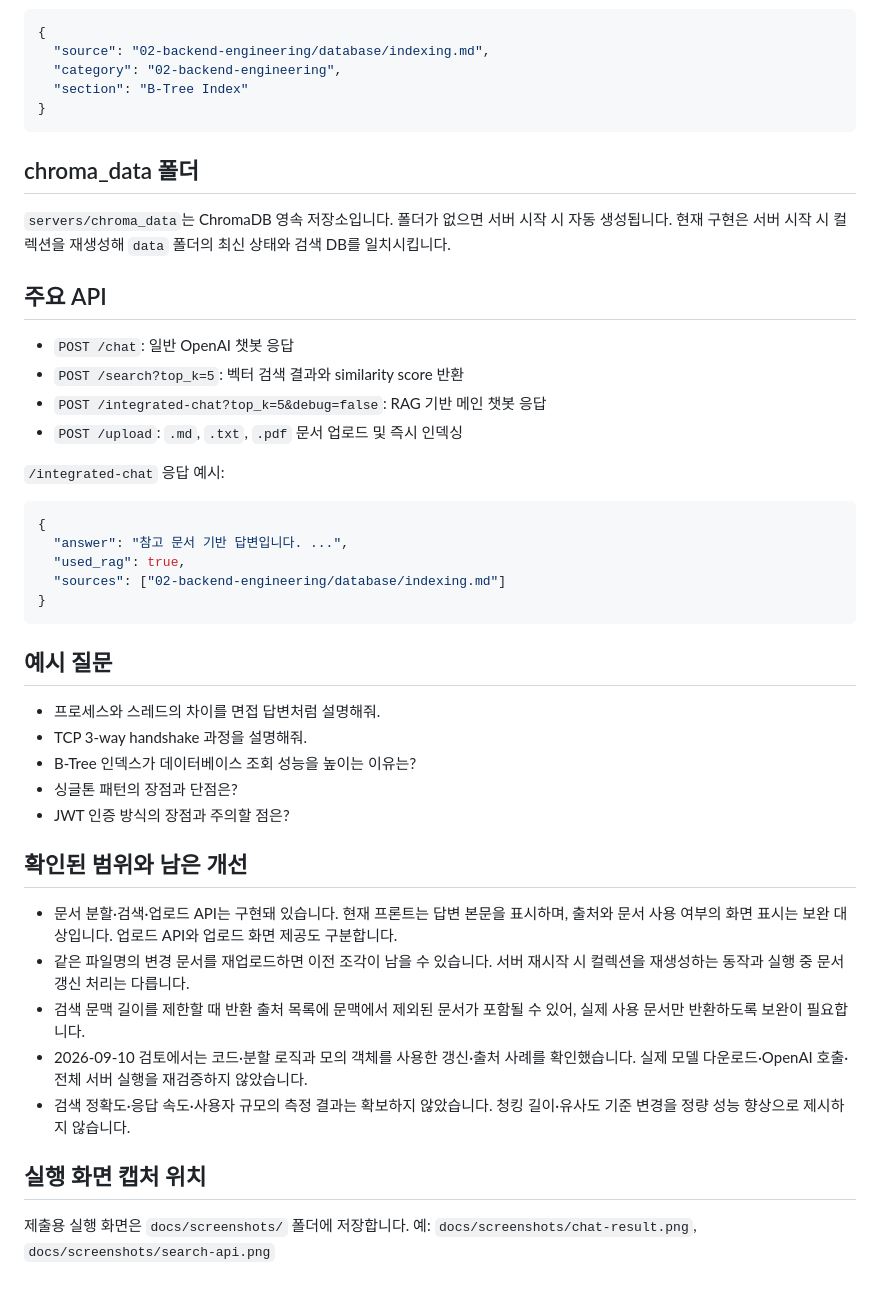
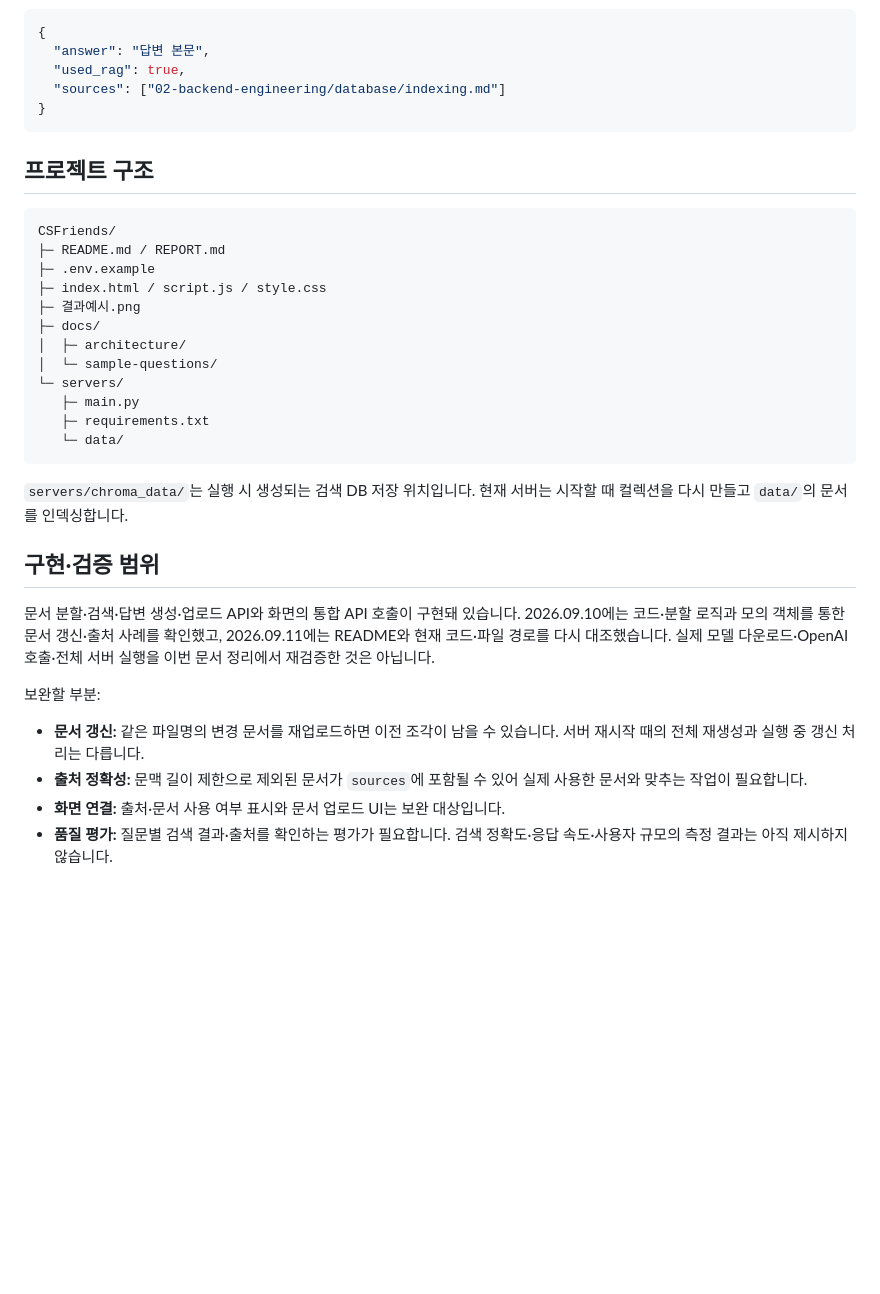
Before and after one commit to Crew-97/CSFriends, a Markdown page: README.md, the part around one of its changes. Drawn GitHub-style; blank space fills up the shorter version.

````diff
--- a/README.md
+++ b/README.md
@@ -138,49 +119,38 @@ Frontend는 프로젝트 루트의 `index.html`을 브라우저에서 열어 사
 
 ```json
 {
-  "source": "02-backend-engineering/database/indexing.md",
-  "category": "02-backend-engineering",
-  "section": "B-Tree Index"
-}
-```
-
-## chroma_data 폴더
-
-`servers/chroma_data`는 ChromaDB 영속 저장소입니다. 폴더가 없으면 서버 시작 시 자동 생성됩니다. 현재 구현은 서버 시작 시 컬렉션을 재생성해 `data` 폴더의 최신 상태와 검색 DB를 일치시킵니다.
-
-## 주요 API
-
-- `POST /chat`: 일반 OpenAI 챗봇 응답
-- `POST /search?top_k=5`: 벡터 검색 결과와 similarity score 반환
-- `POST /integrated-chat?top_k=5&debug=false`: RAG 기반 메인 챗봇 응답
-- `POST /upload`: `.md`, `.txt`, `.pdf` 문서 업로드 및 즉시 인덱싱
-
-`/integrated-chat` 응답 예시:
-
-```json
-{
-  "answer": "참고 문서 기반 답변입니다. ...",
+  "answer": "답변 본문",
   "used_rag": true,
   "sources": ["02-backend-engineering/database/indexing.md"]
 }
 ```
 
-## 예시 질문
+## 프로젝트 구조
 
-- 프로세스와 스레드의 차이를 면접 답변처럼 설명해줘.
-- TCP 3-way handshake 과정을 설명해줘.
-- B-Tree 인덱스가 데이터베이스 조회 성능을 높이는 이유는?
-- 싱글톤 패턴의 장점과 단점은?
-- JWT 인증 방식의 장점과 주의할 점은?
+```text
+CSFriends/
+├─ README.md / REPORT.md
+├─ .env.example
+├─ index.html / script.js / style.css
+├─ 결과예시.png
+├─ docs/
+│  ├─ architecture/
+│  └─ sample-questions/
+└─ servers/
+   ├─ main.py
+   ├─ requirements.txt
+   └─ data/
+```
 
-## 확인된 범위와 남은 개선
+`servers/chroma_data/`는 실행 시 생성되는 검색 DB 저장 위치입니다. 현재 서버는 시작할 때 컬렉션을 다시 만들고 `data/`의 문서를 인덱싱합니다.
 
-- 문서 분할·검색·업로드 API는 구현돼 있습니다. 현재 프론트는 답변 본문을 표시하며, 출처와 문서 사용 여부의 화면 표시는 보완 대상입니다. 업로드 API와 업로드 화면 제공도 구분합니다.
-- 같은 파일명의 변경 문서를 재업로드하면 이전 조각이 남을 수 있습니다. 서버 재시작 시 컬렉션을 재생성하는 동작과 실행 중 문서 갱신 처리는 다릅니다.
-- 검색 문맥 길이를 제한할 때 반환 출처 목록에 문맥에서 제외된 문서가 포함될 수 있어, 실제 사용 문서만 반환하도록 보완이 필요합니다.
-- 2026-09-10 검토에서는 코드·분할 로직과 모의 객체를 사용한 갱신·출처 사례를 확인했습니다. 실제 모델 다운로드·OpenAI 호출·전체 서버 실행을 재검증하지 않았습니다.
-- 검색 정확도·응답 속도·사용자 규모의 측정 결과는 확보하지 않았습니다. 청킹 길이·유사도 기준 변경을 정량 성능 향상으로 제시하지 않습니다.
+## 구현·검증 범위
 
-## 실행 화면 캡처 위치
+문서 분할·검색·답변 생성·업로드 API와 화면의 통합 API 호출이 구현돼 있습니다. 2026.09.10에는 코드·분할 로직과 모의 객체를 통한 문서 갱신·출처 사례를 확인했고, 2026.09.11에는 README와 현재 코드·파일 경로를 다시 대조했습니다. 실제 모델 다운로드·OpenAI 호출·전체 서버 실행을 이번 문서 정리에서 재검증한 것은 아닙니다.
 
-제출용 실행 화면은 `docs/screenshots/` 폴더에 저장합니다. 예: `docs/screenshots/chat-result.png`, `docs/screenshots/search-api.png`
+보완할 부분:
+
+- **문서 갱신:** 같은 파일명의 변경 문서를 재업로드하면 이전 조각이 남을 수 있습니다. 서버 재시작 때의 전체 재생성과 실행 중 갱신 처리는 다릅니다.
+- **출처 정확성:** 문맥 길이 제한으로 제외된 문서가 `sources`에 포함될 수 있어 실제 사용한 문서와 맞추는 작업이 필요합니다.
+- **화면 연결:** 출처·문서 사용 여부 표시와 문서 업로드 UI는 보완 대상입니다.
+- **품질 평가:** 질문별 검색 결과·출처를 확인하는 평가가 필요합니다. 검색 정확도·응답 속도·사용자 규모의 측정 결과는 아직 제시하지 않습니다.
````
Also changed, not shown: other parts of README.md (+72 -91 lines), REPORT.md (+2 -0 lines).
